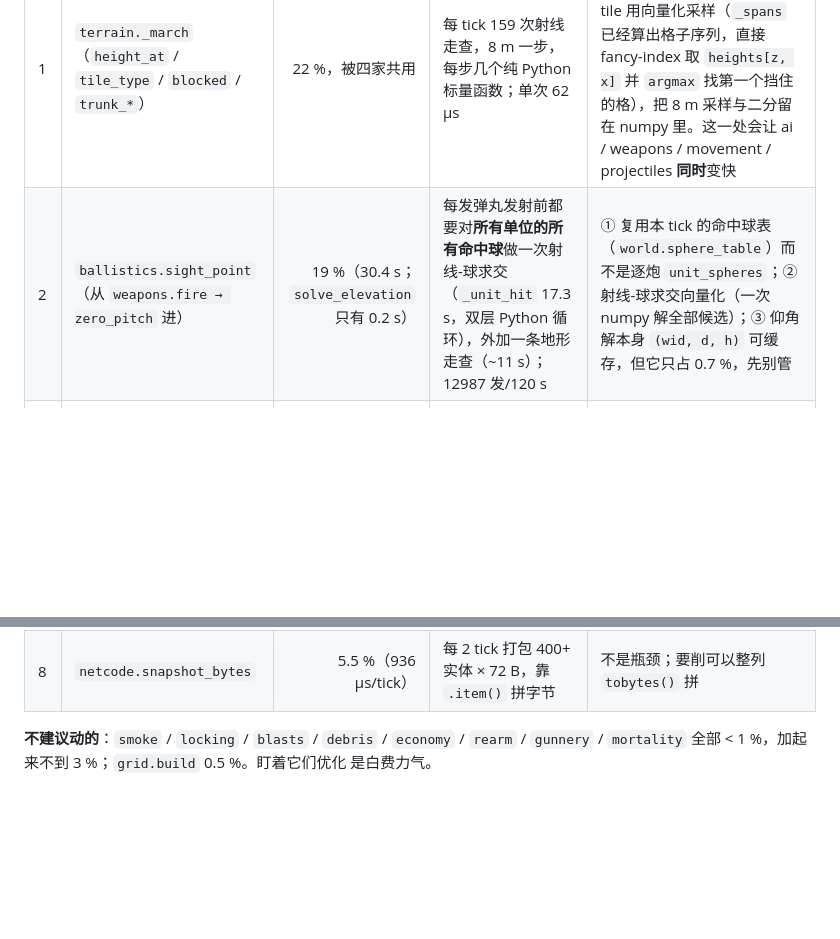
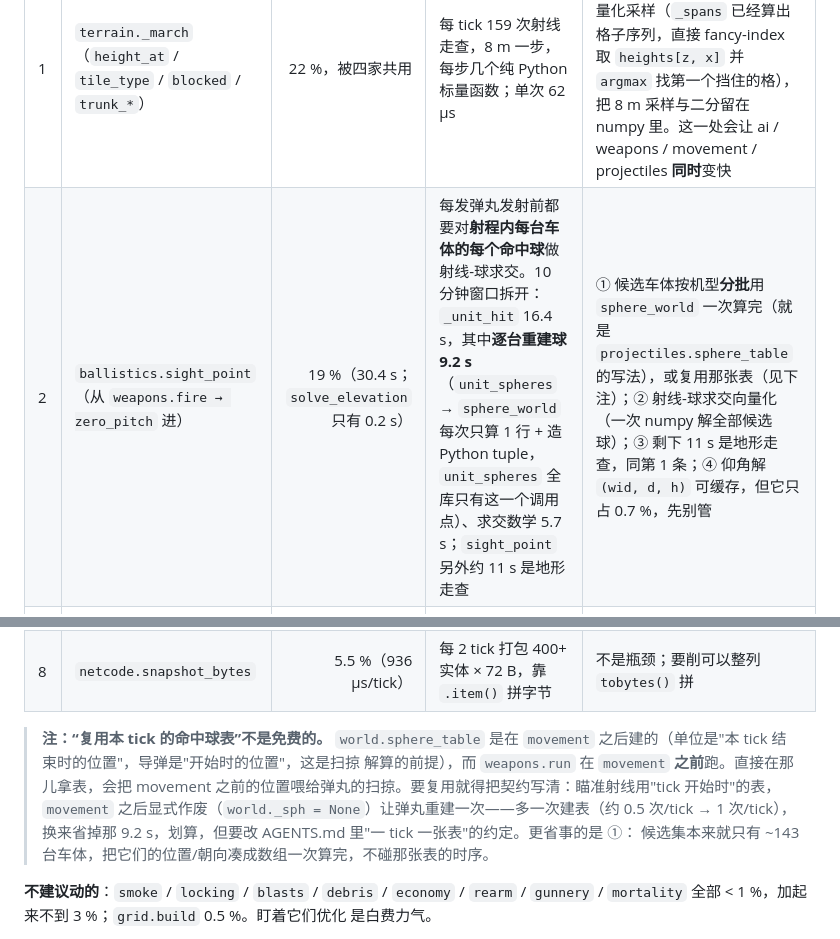
Before and after one commit to leosongwei/mech, a Markdown page: doc/profiling_results.md, 2 parts joined by grey strips. GitHub-like rendering; blank space fills up the shorter version.

Commit message:
Profiling doc: say exactly what sight_point's cast costs and why the table isn't reusable for free
_unit_hit is 16.4 s in the 10-minute window: 9.2 s of it is rebuilding every
candidate hull's spheres per shot through mu.unit_spheres (a 1-row sphere_world
plus Python tuples; the helper has this one call site), 5.7 s the ray-sphere
math, and ~11 s more of sight_point is the terrain march.  Reusing
world.sphere_table would work but the table is built after movement while
weapons runs before it, so it needs an explicit invalidation contract rather
than a drop-in call.

```diff
--- a/doc/profiling_results.md
+++ b/doc/profiling_results.md
@@ -361,13 +361,21 @@ Python 函数调用，每一次都在做"标量级"的活**（沿射线取一格
 | # | 位置 | 占比（30 分钟窗口） | 为什么贵 | 怎么改 |
 | --- | --- | ---: | --- | --- |
 | 1 | `terrain._march`（`height_at` / `tile_type` / `blocked` / `trunk_*`） | 22 %，被四家共用 | 每 tick 159 次射线走查，8 m 一步，每步几个纯 Python 标量函数；单次 62 µs | 高度场与墙高**本来就是 numpy 数组**：把一段射线按 tile 用向量化采样（`_spans` 已经算出格子序列，直接 fancy-index 取 `heights[z, x]` 并 `argmax` 找第一个挡住的格），把 8 m 采样与二分留在 numpy 里。这一处会让 ai / weapons / movement / projectiles **同时**变快 |
-| 2 | `ballistics.sight_point`（从 `weapons.fire → zero_pitch` 进） | 19 %（30.4 s；`solve_elevation` 只有 0.2 s） | 每发弹丸发射前都要对**所有单位的所有命中球**做一次射线-球求交（`_unit_hit` 17.3 s，双层 Python 循环），外加一条地形走查（~11 s）；12987 发/120 s | ① 复用本 tick 的命中球表（`world.sphere_table`）而不是逐炮 `unit_spheres`；② 射线-球求交向量化（一次 numpy 解全部候选）；③ 仰角解本身 `(wid, d, h)` 可缓存，但它只占 0.7 %，先别管 |
+| 2 | `ballistics.sight_point`（从 `weapons.fire → zero_pitch` 进） | 19 %（30.4 s；`solve_elevation` 只有 0.2 s） | 每发弹丸发射前都要对**射程内每台车体的每个命中球**做射线-球求交。10 分钟窗口拆开：`_unit_hit` 16.4 s，其中**逐台重建球 9.2 s**（`unit_spheres` → `sphere_world` 每次只算 1 行 + 造 Python tuple，`unit_spheres` 全库只有这一个调用点）、求交数学 5.7 s；`sight_point` 另外约 11 s 是地形走查 | ① 候选车体按机型**分批**用 `sphere_world` 一次算完（就是 `projectiles.sphere_table` 的写法），或复用那张表（见下注）；② 射线-球求交向量化（一次 numpy 解全部候选球）；③ 剩下 11 s 是地形走查，同第 1 条；④ 仰角解 `(wid, d, h)` 可缓存，但它只占 0.7 %，先别管 |
 | 3 | `ai._sees → sight.clear → terrain.los` | 14 %（22 s） | 每次选目标对每个候选做一次视线检查，每次一条 `_march` | 视线结果按 `(观察者格, 目标格)` 缓存 ~0.5–1 s；或把"谁看得见谁"降到每 2–3 tick 一次（不改变武器解算，只改变 AI 感知的刷新率） |
 | 4 | `ai._acquire`（`grid.box` + `_unique` + 距离排序） | 10 %（16.6 s） | 每 tick 每个 AI 单位筛一遍 1.5 km 内的所有目标，候选集随单位数涨 | 只对"换了格子/换了目标集"的单位重算；`grid.box` 的结果按 (格子, 半径) 缓存一 tick |
 | 5 | `projectiles.run` 主循环 + `sphere_table` | 35 %（54.7 s，其中自身 13 s） | 逐发弹丸一个 Python 循环：制导、地形碰撞、命中解算、写到 ECS 各一段；每 tick 还重建整张球表（`sphere_world` 5.5 s） | 球表按"只有移动过的单位"增量更新；弹丸的直线飞行可以整批向量化（同 tick 内位置是解析的），地形碰撞只对"可能撞地"的那几发做 |
 | 6 | ECS 视图税（`__getitem__` / `_gather` / `item()`） | 21 % | 每 tick 1113 万次视图取用、5317 万次 `ndarray.item()` | 系统内用 `groups()` 把 buffer 一次取出（已有范式）；`float(row[0])` 改成取 numpy 标量或用 `.tolist()`；`min/max` 内置调用（2600 万次）换成 `np.clip`/比较 |
 | 7 | `raids.run` 规划 | 1.7 % 均值，**单 tick 47 ms** | A* + 两级寻路一次做完 | 每 tick 推进一个 raider 的规划（限制每 tick 的规划预算） |
 | 8 | `netcode.snapshot_bytes` | 5.5 %（936 µs/tick） | 每 2 tick 打包 400+ 实体 × 72 B，靠 `.item()` 拼字节 | 不是瓶颈；要削可以整列 `tobytes()` 拼 |
+
+> **注：“复用本 tick 的命中球表”不是免费的。** `world.sphere_table` 是在
+> `movement` 之后建的（单位是"本 tick 结束时的位置"，导弹是"开始时的位置"，这是扫掠
+> 解算的前提），而 `weapons.run` 在 `movement` **之前**跑。直接在那儿拿表，会把 movement
+> 之前的位置喂给弹丸的扫掠。要复用就得把契约写清：瞄准射线用"tick 开始时"的表，`movement`
+> 之后显式作废（`world._sph = None`）让弹丸重建一次——多一次建表（约 0.5 次/tick → 1 次/tick），
+> 换来省掉那 9.2 s，划算，但要改 AGENTS.md 里"一 tick 一张表"的约定。更省事的是 ①：
+> 候选集本来就只有 ~143 台车体，把它们的位置/朝向凑成数组一次算完，不碰那张表的时序。
 
 **不建议动的**：`smoke` / `locking` / `blasts` / `debris` / `economy` / `rearm` /
 `gunnery` / `mortality` 全部 < 1 %，加起来不到 3 %；`grid.build` 0.5 %。盯着它们优化
```
